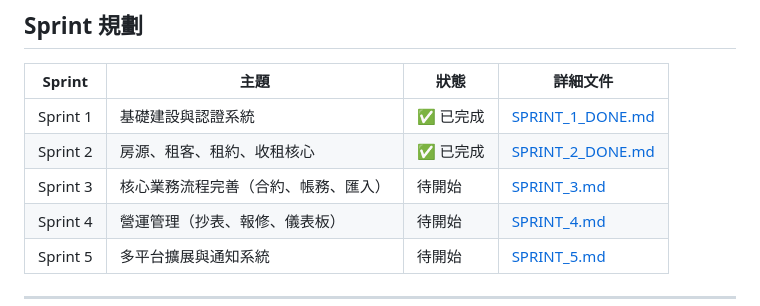
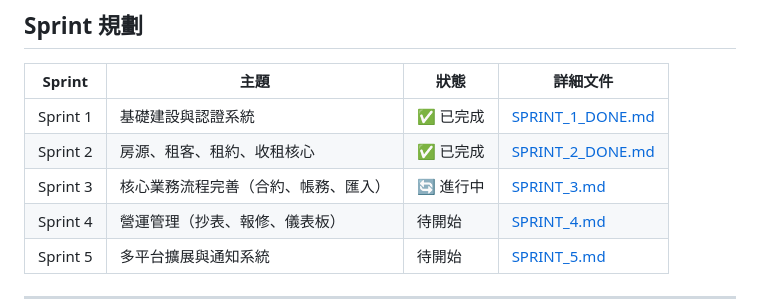
Before and after one commit to vito-mish/rental-suite-manager, a Markdown page: docs/PROJECT_SPEC.md, the part around the change. Drawn GitHub-style.

Commit message:
docs: update Sprint 3 status to in progress
Co-Authored-By: Claude Opus 4.6 (1M context) <noreply@anthropic.com>

```diff
--- a/docs/PROJECT_SPEC.md
+++ b/docs/PROJECT_SPEC.md
@@ -29,7 +29,7 @@
 |--------|------|------|----------|
 | Sprint 1 | 基礎建設與認證系統 | ✅ 已完成 | [SPRINT_1_DONE.md](SPRINT_1_DONE.md) |
 | Sprint 2 | 房源、租客、租約、收租核心 | ✅ 已完成 | [SPRINT_2_DONE.md](SPRINT_2_DONE.md) |
-| Sprint 3 | 核心業務流程完善（合約、帳務、匯入） | 待開始 | [SPRINT_3.md](SPRINT_3.md) |
+| Sprint 3 | 核心業務流程完善（合約、帳務、匯入） | 🔄 進行中 | [SPRINT_3.md](SPRINT_3.md) |
 | Sprint 4 | 營運管理（抄表、報修、儀表板） | 待開始 | [SPRINT_4.md](SPRINT_4.md) |
 | Sprint 5 | 多平台擴展與通知系統 | 待開始 | [SPRINT_5.md](SPRINT_5.md) |
 
```
